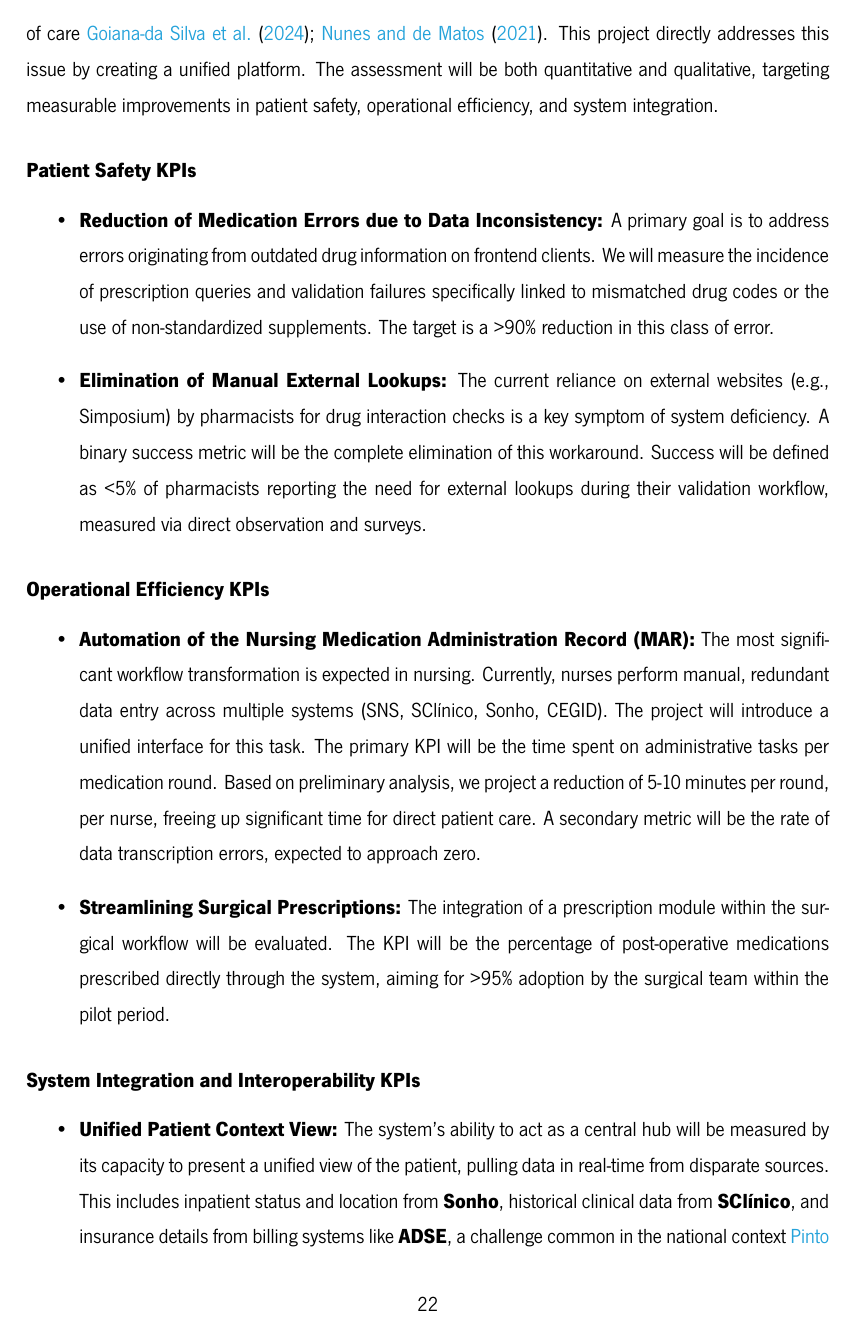
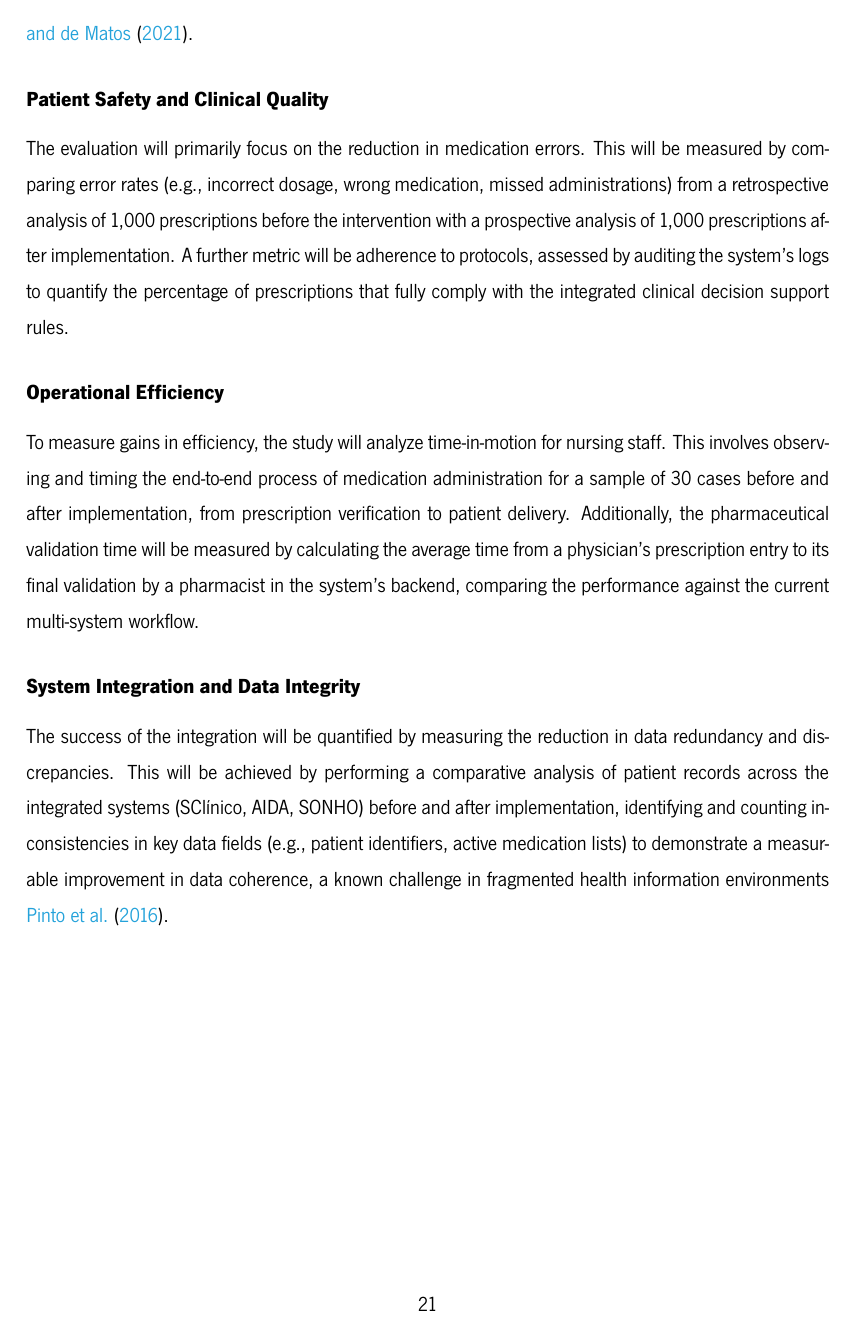
Before and after one commit to dasesteves/pre-tese, a LaTeX thesis (pre-tese.tex, which reads chapters/Resultados.tex): page 32 of 45 before the commit and page 31 of 43 after it. Compiled offline with XeLaTeX; a missing font is replaced by an installed copy or a similar font.

Commit message:
Atualização do documento com correções na numeração das seções e ajustes na formatação do índice. Foram feitas melhorias na estrutura do texto, incluindo a revisão das seções de "Análise de Risco e Estratégias de Mitigação" e "Resultados Esperados e Plano de Avaliação". A arquitetura do sistema foi aprimorada para melhor apresentação, e novas referências bibliográficas foram incluídas. O log de execução foi atualizado com informações sobre referências indefinidas e a numeração das páginas foi ajustada para refletir as mudanças.

```diff
--- a/chapters/Resultados.tex
+++ b/chapters/Resultados.tex
@@ -71,23 +71,15 @@ A cost-benefit analysis will be conducted as part of the evaluation to determine
 \end{figure}
 
 \subsection{Key Performance Indicators and Evaluation Scenarios}
+\label{sec:KPIs}
 
-To anchor the evaluation in the concrete operational realities of SCMVV, the pilot study will focus on a set of specific Key Performance Indicators (KPIs) derived from current workflow challenges. The problem of fragmented information systems is a well-documented national challenge in the Portuguese NHS, often described as a "Healthcare Archipelago" where data remains siloed within different institutions and levels of care \cite{goiana2024portuguese, nunes2021articulacao}. This project directly addresses this issue by creating a unified platform. The assessment will be both quantitative and qualitative, targeting measurable improvements in patient safety, operational efficiency, and system integration.
+To anchor the evaluation in the concrete operational realities of SCMVV, the pilot study will focus on a set of specific Key Performance Indicators (KPIs), grounded in the real-world challenges described by the clinical staff. The following scenarios and metrics will be used to quantify the system's impact, contextualized by the broader issues of system fragmentation in the Portuguese NHS \cite{goiana2024portuguese, nunes2021articulacao}.
 
-\subsubsection{Patient Safety KPIs}
-\begin{itemize}
-    \item \textbf{Reduction of Medication Errors due to Data Inconsistency:} A primary goal is to address errors originating from outdated drug information on frontend clients. We will measure the incidence of prescription queries and validation failures specifically linked to mismatched drug codes or the use of non-standardized supplements. The target is a >90\% reduction in this class of error.
-    \item \textbf{Elimination of Manual External Lookups:} The current reliance on external websites (e.g., Simposium) by pharmacists for drug interaction checks is a key symptom of system deficiency. A binary success metric will be the complete elimination of this workaround. Success will be defined as <5\% of pharmacists reporting the need for external lookups during their validation workflow, measured via direct observation and surveys.
-\end{itemize}
+\subsubsection{Patient Safety and Clinical Quality}
+The evaluation will primarily focus on the reduction in medication errors. This will be measured by comparing error rates (e.g., incorrect dosage, wrong medication, missed administrations) from a retrospective analysis of 1,000 prescriptions before the intervention with a prospective analysis of 1,000 prescriptions after implementation. A further metric will be adherence to protocols, assessed by auditing the system's logs to quantify the percentage of prescriptions that fully comply with the integrated clinical decision support rules.
 
-\subsubsection{Operational Efficiency KPIs}
-\begin{itemize}
-    \item \textbf{Automation of the Nursing Medication Administration Record (MAR):} The most significant workflow transformation is expected in nursing. Currently, nurses perform manual, redundant data entry across multiple systems (SNS, SClínico, Sonho, CEGID). The project will introduce a unified interface for this task. The primary KPI will be the time spent on administrative tasks per medication round. Based on preliminary analysis, we project a reduction of 5-10 minutes per round, per nurse, freeing up significant time for direct patient care. A secondary metric will be the rate of data transcription errors, expected to approach zero.
-    \item \textbf{Streamlining Surgical Prescriptions:} The integration of a prescription module within the surgical workflow will be evaluated. The KPI will be the percentage of post-operative medications prescribed directly through the system, aiming for >95\% adoption by the surgical team within the pilot period.
-\end{itemize}
+\subsubsection{Operational Efficiency}
+To measure gains in efficiency, the study will analyze time-in-motion for nursing staff. This involves observing and timing the end-to-end process of medication administration for a sample of 30 cases before and after implementation, from prescription verification to patient delivery. Additionally, the pharmaceutical validation time will be measured by calculating the average time from a physician's prescription entry to its final validation by a pharmacist in the system's backend, comparing the performance against the current multi-system workflow.
 
-\subsubsection{System Integration and Interoperability KPIs}
-\begin{itemize}
-    \item \textbf{Unified Patient Context View:} The system's ability to act as a central hub will be measured by its capacity to present a unified view of the patient, pulling data in real-time from disparate sources. This includes inpatient status and location from \textbf{Sonho}, historical clinical data from \textbf{SClínico}, and insurance details from billing systems like \textbf{ADSE}, a challenge common in the national context \cite{pinto2016identification}. Success will be measured via user satisfaction surveys focusing on the perception of having a "single source of truth".
-    \item \textbf{Real-time Stock and Billing Synchronization:} The system's outbound integration will be critically evaluated. We will measure the success rate and latency of real-time stock level updates to the \textbf{CEGID} logistics system following pharmaceutical validation and administration. The target is a >99.9\% success rate with sub-second latency.
-\end{itemize}
+\subsubsection{System Integration and Data Integrity}
+The success of the integration will be quantified by measuring the reduction in data redundancy and discrepancies. This will be achieved by performing a comparative analysis of patient records across the integrated systems (SClínico, AIDA, SONHO) before and after implementation, identifying and counting inconsistencies in key data fields (e.g., patient identifiers, active medication lists) to demonstrate a measurable improvement in data coherence, a known challenge in fragmented health information environments \cite{pinto2016identification}.
```
Also changed, not shown: chapters/PlanoDeTrabalho.tex (+5 -11 lines), pre-tese.pdf, 5 other files.
